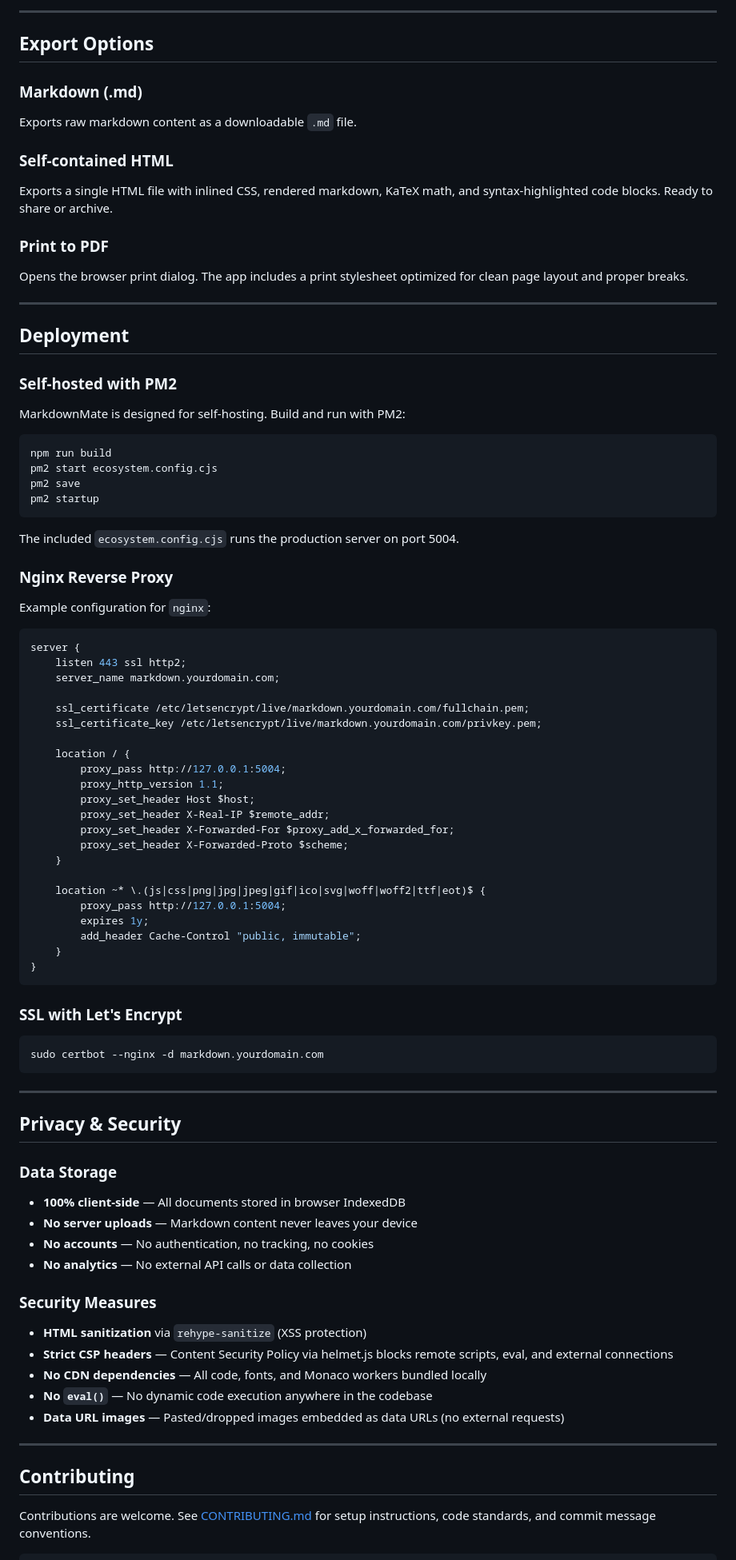
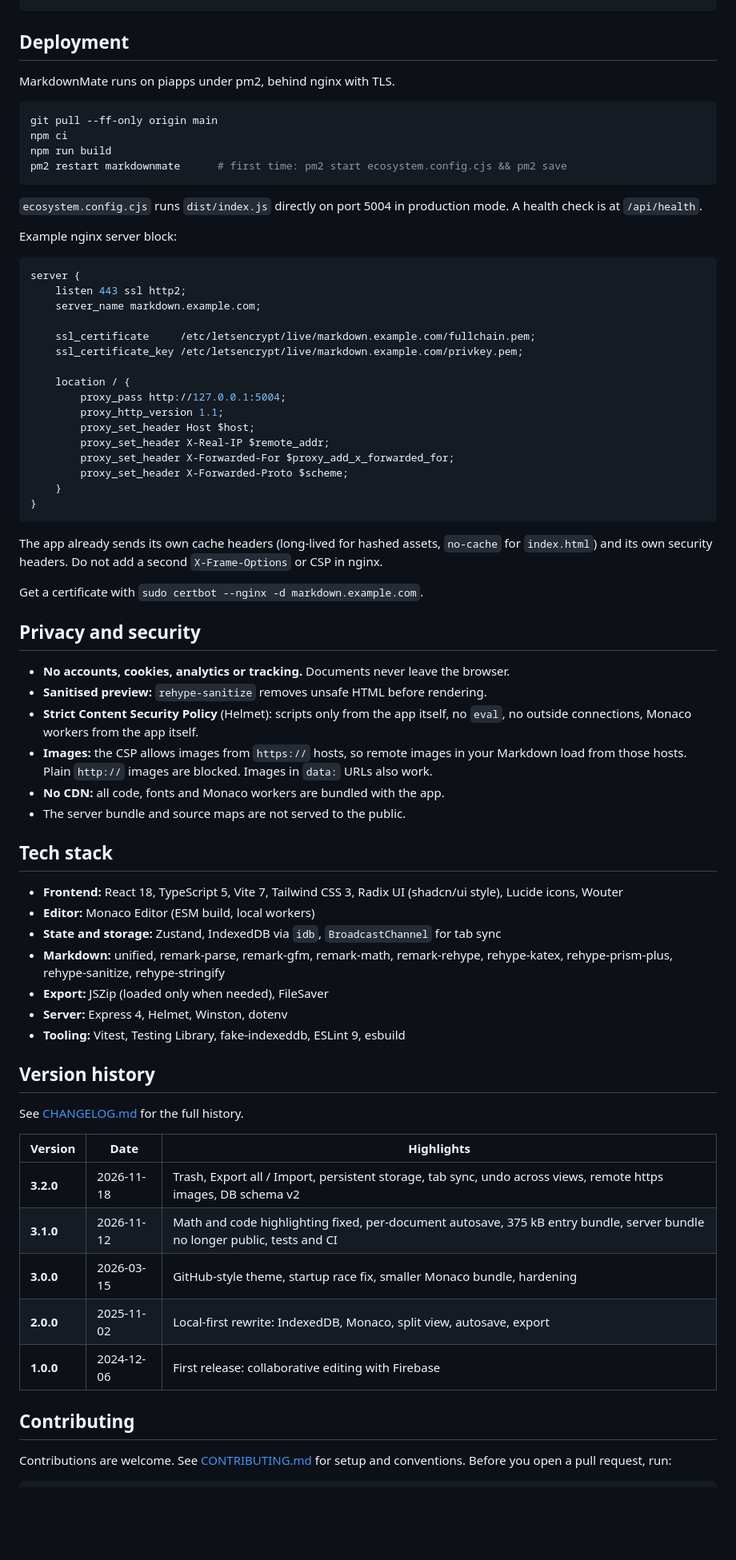
Before and after one commit to hexawulf/MarkdownMate, a Markdown page: README.md, the part around one of its changes. Shown at 80% size. GitHub-like rendering; blank space fills up the shorter version.

````diff
--- a/README.md
+++ b/README.md
@@ -162,44 +149,26 @@ The editor supports three view modes, toggled via the toolbar:
----
-
-## Export Options
-
-### Markdown (.md)
-Exports raw markdown content as a downloadable `.md` file.
-
-### Self-contained HTML
-Exports a single HTML file with inlined CSS, rendered markdown, KaTeX math, and syntax-highlighted code blocks. Ready to share or archive.
-
-### Print to PDF
-Opens the browser print dialog. The app includes a print stylesheet optimized for clean page layout and proper breaks.
-
----
 
 ## Deployment
 
-### Self-hosted with PM2
-
-MarkdownMate is designed for self-hosting. Build and run with PM2:
+MarkdownMate runs on piapps under pm2, behind nginx with TLS.
 
 ```bash
+git pull --ff-only origin main
+npm ci
 npm run build
-pm2 start ecosystem.config.cjs
-pm2 save
-pm2 startup
+pm2 restart markdownmate      # first time: pm2 start ecosystem.config.cjs && pm2 save
 ```
 
-The included `ecosystem.config.cjs` runs the production server on port 5004.
+`ecosystem.config.cjs` runs `dist/index.js` directly on port 5004 in production mode. A health check is at `/api/health`.
 
-### Nginx Reverse Proxy
-
-Example configuration for `nginx`:
+Example nginx server block:
 
 ```nginx
 server {
     listen 443 ssl http2;
-    server_name markdown.yourdomain.com;
+    server_name markdown.example.com;
 
-    ssl_certificate /etc/letsencrypt/live/markdown.yourdomain.com/fullchain.pem;
-    ssl_certificate_key /etc/letsencrypt/live/markdown.yourdomain.com/privkey.pem;
+    ssl_certificate     /etc/letsencrypt/live/markdown.example.com/fullchain.pem;
+    ssl_certificate_key /etc/letsencrypt/live/markdown.example.com/privkey.pem;
 
     location / {
         proxy_pass http://127.0.0.1:5004;
@@ -209,42 +178,46 @@ server {
         proxy_set_header X-Forwarded-For $proxy_add_x_forwarded_for;
         proxy_set_header X-Forwarded-Proto $scheme;
     }
-
-    location ~* \.(js|css|png|jpg|jpeg|gif|ico|svg|woff|woff2|ttf|eot)$ {
-        proxy_pass http://127.0.0.1:5004;
-        expires 1y;
-        add_header Cache-Control "public, immutable";
-    }
 }
 ```
 
-### SSL with Let's Encrypt
+The app already sends its own cache headers (long-lived for hashed assets, `no-cache` for `index.html`) and its own security headers. Do not add a second `X-Frame-Options` or CSP in nginx.
 
-```bash
-sudo certbot --nginx -d markdown.yourdomain.com
-```
+Get a certificate with `sudo certbot --nginx -d markdown.example.com`.
 
----
+## Privacy and security
 
-## Privacy & Security
+- **No accounts, cookies, analytics or tracking.** Documents never leave the browser.
+- **Sanitised preview:** `rehype-sanitize` removes unsafe HTML before rendering.
+- **Strict Content Security Policy** (Helmet): scripts only from the app itself, no `eval`, no outside connections, Monaco workers from the app itself.
+- **Images:** the CSP allows images from `https://` hosts, so remote images in your Markdown load from those hosts. Plain `http://` images are blocked. Images in `data:` URLs also work.
+- **No CDN:** all code, fonts and Monaco workers are bundled with the app.
+- The server bundle and source maps are not served to the public.
 
-### Data Storage
-- **100% client-side** — All documents stored in browser IndexedDB
-- **No server uploads** — Markdown content never leaves your device
-- **No accounts** — No authentication, no tracking, no cookies
-- **No analytics** — No external API calls or data collection
+## Tech stack
 
-### Security Measures
-- **HTML sanitization** via `rehype-sanitize` (XSS protection)
-- **Strict CSP headers** — Content Security Policy via helmet.js blocks remote scripts, eval, and external connections
-- **No CDN dependencies** — All code, fonts, and Monaco workers bundled locally
-- **No `eval()`** — No dynamic code execution anywhere in the codebase
-- **Data URL images** — Pasted/dropped images embedded as data URLs (no external requests)
+- **Frontend:** React 18, TypeScript 5, Vite 7, Tailwind CSS 3, Radix UI (shadcn/ui style), Lucide icons, Wouter
+- **Editor:** Monaco Editor (ESM build, local workers)
+- **State and storage:** Zustand, IndexedDB via `idb`, `BroadcastChannel` for tab sync
+- **Markdown:** unified, remark-parse, remark-gfm, remark-math, remark-rehype, rehype-katex, rehype-prism-plus, rehype-sanitize, rehype-stringify
+- **Export:** JSZip (loaded only when needed), FileSaver
+- **Server:** Express 4, Helmet, Winston, dotenv
+- **Tooling:** Vitest, Testing Library, fake-indexeddb, ESLint 9, esbuild
 
----
+## Version history
+
+See [CHANGELOG.md](CHANGELOG.md) for the full history.
+
+| Version   | Date       | Highlights                                                                                                                 |
+| --------- | ---------- | -------------------------------------------------------------------------------------------------------------------------- |
+| **3.2.0** | 2026-11-18 | Trash, Export all / Import, persistent storage, tab sync, undo across views, remote https images, DB schema v2             |
+| **3.1.0** | 2026-11-12 | Math and code highlighting fixed, per-document autosave, 375 kB entry bundle, server bundle no longer public, tests and CI |
+| **3.0.0** | 2026-03-15 | GitHub-style theme, startup race fix, smaller Monaco bundle, hardening                                                     |
+| **2.0.0** | 2025-11-02 | Local-first rewrite: IndexedDB, Monaco, split view, autosave, export                                                       |
+| **1.0.0** | 2024-12-06 | First release: collaborative editing with Firebase                                                                         |
 
 ## Contributing
 
-Contributions are welcome. See [CONTRIBUTING.md](CONTRIBUTING.md) for setup instructions, code standards, and commit message conventions.
+Contributions are welcome. See [CONTRIBUTING.md](CONTRIBUTING.md) for setup and conventions. Before you open a pull request, run:
 
 ```bash
````
Also changed, not shown: other parts of README.md (+105 -138 lines), docs/screenshots/README.md (+11 -40 lines), docs/screenshots/editor-interface.png, 1 other file.
